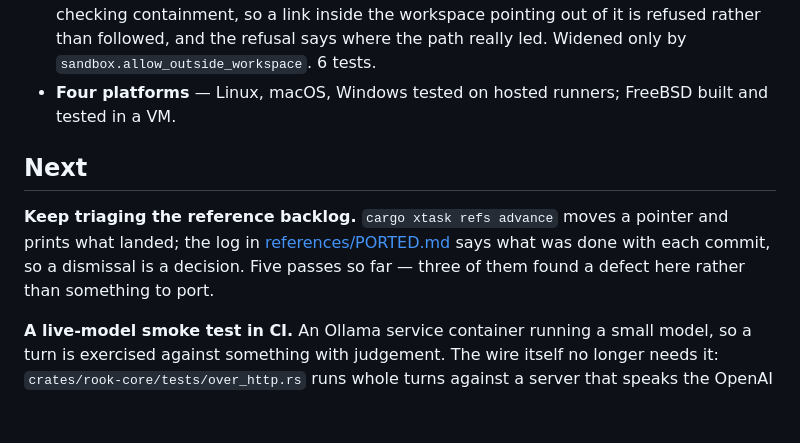
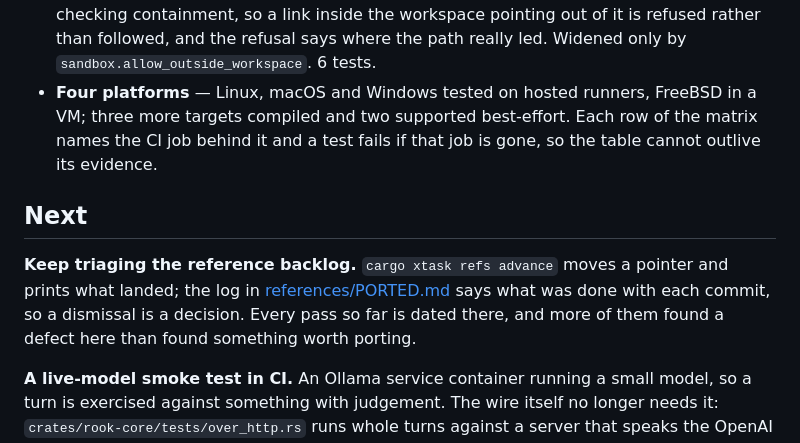
Before and after one commit to ASlava12/rook, a Markdown page: docs/roadmap.md, the part around the change. GitHub-like rendering; blank space fills up the shorter version.

Commit message:
Correct two roadmap claims the code had moved past

```diff
--- a/docs/roadmap.md
+++ b/docs/roadmap.md
@@ -297,16 +297,18 @@ what unblocks the most.
   before checking containment, so a link inside the workspace pointing out of it
   is refused rather than followed, and the refusal says where the path really
   led. Widened only by `sandbox.allow_outside_workspace`. 6 tests.
-- **Four platforms** — Linux, macOS, Windows tested on hosted runners; FreeBSD
-  built and tested in a VM.
+- **Four platforms** — Linux, macOS and Windows tested on hosted runners, FreeBSD
+  in a VM; three more targets compiled and two supported best-effort. Each row of
+  the matrix names the CI job behind it and a test fails if that job is gone, so
+  the table cannot outlive its evidence.
 
 ## Next
 
 **Keep triaging the reference backlog.** `cargo xtask refs advance` moves a
 pointer and prints what landed; the log in
 [references/PORTED.md](../references/PORTED.md) says what was done with each
-commit, so a dismissal is a decision. Five passes so far — three of them found a
-defect here rather than something to port.
+commit, so a dismissal is a decision. Every pass so far is dated there, and more
+of them found a defect here than found something worth porting.
 
 **A live-model smoke test in CI.** An Ollama service container running a small
 model, so a turn is exercised against something with judgement. The wire itself
```
